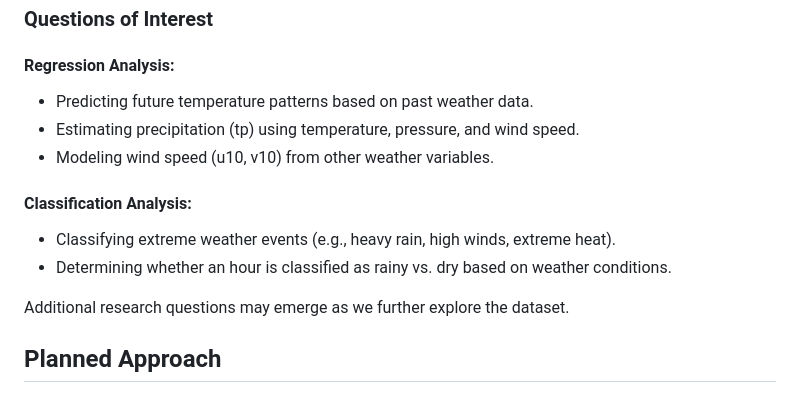
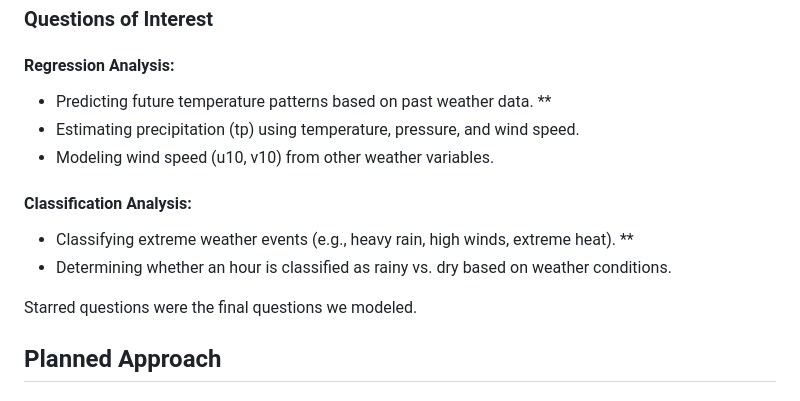
Before and after one commit to jeffreytm26/Stat427-Final, a Markdown page: README.md, the part around the change. GitHub-like rendering.

```diff
--- a/README.md
+++ b/README.md
@@ -11,15 +11,15 @@ Our dataset comes from the Climate Change Service (CS3), specifically the ERA5 h
 
 ### Questions of Interest
 #### Regression Analysis:
-- Predicting future temperature patterns based on past weather data.
+- Predicting future temperature patterns based on past weather data. **
 - Estimating precipitation (tp) using temperature, pressure, and wind speed.
 - Modeling wind speed (u10, v10) from other weather variables.
 
 #### Classification Analysis:
-- Classifying extreme weather events (e.g., heavy rain, high winds, extreme heat).
+- Classifying extreme weather events (e.g., heavy rain, high winds, extreme heat). **
 - Determining whether an hour is classified as rainy vs. dry based on weather conditions.
 
-Additional research questions may emerge as we further explore the dataset.
+Starred questions were the final questions we modeled.
 
 ## Planned Approach
 ### Literature Review:
```
